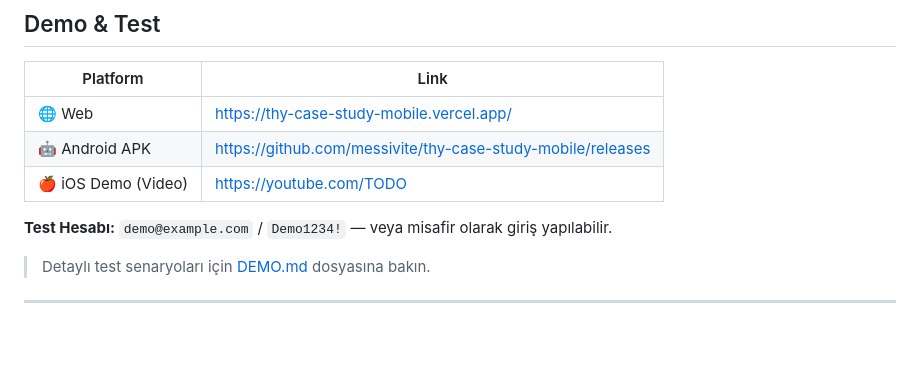
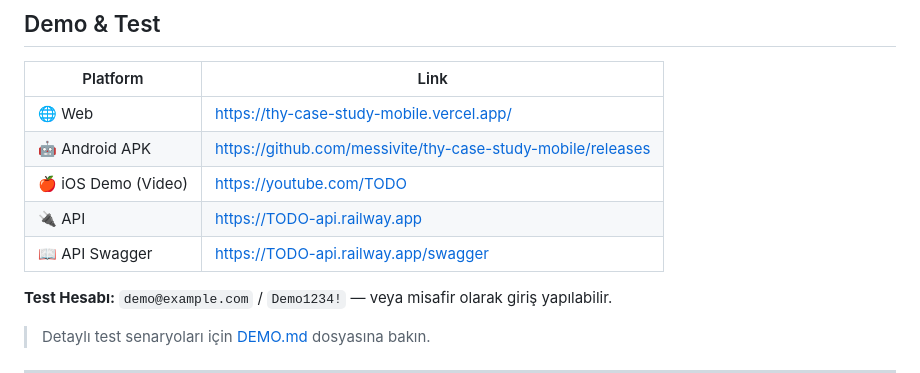
Before and after one commit to messivite/thy-case-study-mobile, a Markdown page: README.md, the part around the change. GitHub-like rendering; blank space fills up the shorter version.

```diff
--- a/README.md
+++ b/README.md
@@ -7,6 +7,8 @@
 | 🌐 Web | https://thy-case-study-mobile.vercel.app/ |
 | 🤖 Android APK | https://github.com/messivite/thy-case-study-mobile/releases |
 | 🍎 iOS Demo (Video) | https://youtube.com/TODO |
+| 🔌 API | https://TODO-api.railway.app |
+| 📖 API Swagger | https://TODO-api.railway.app/swagger |
 
 **Test Hesabı:** `demo@example.com` / `Demo1234!` — veya misafir olarak giriş yapılabilir.
 
```
